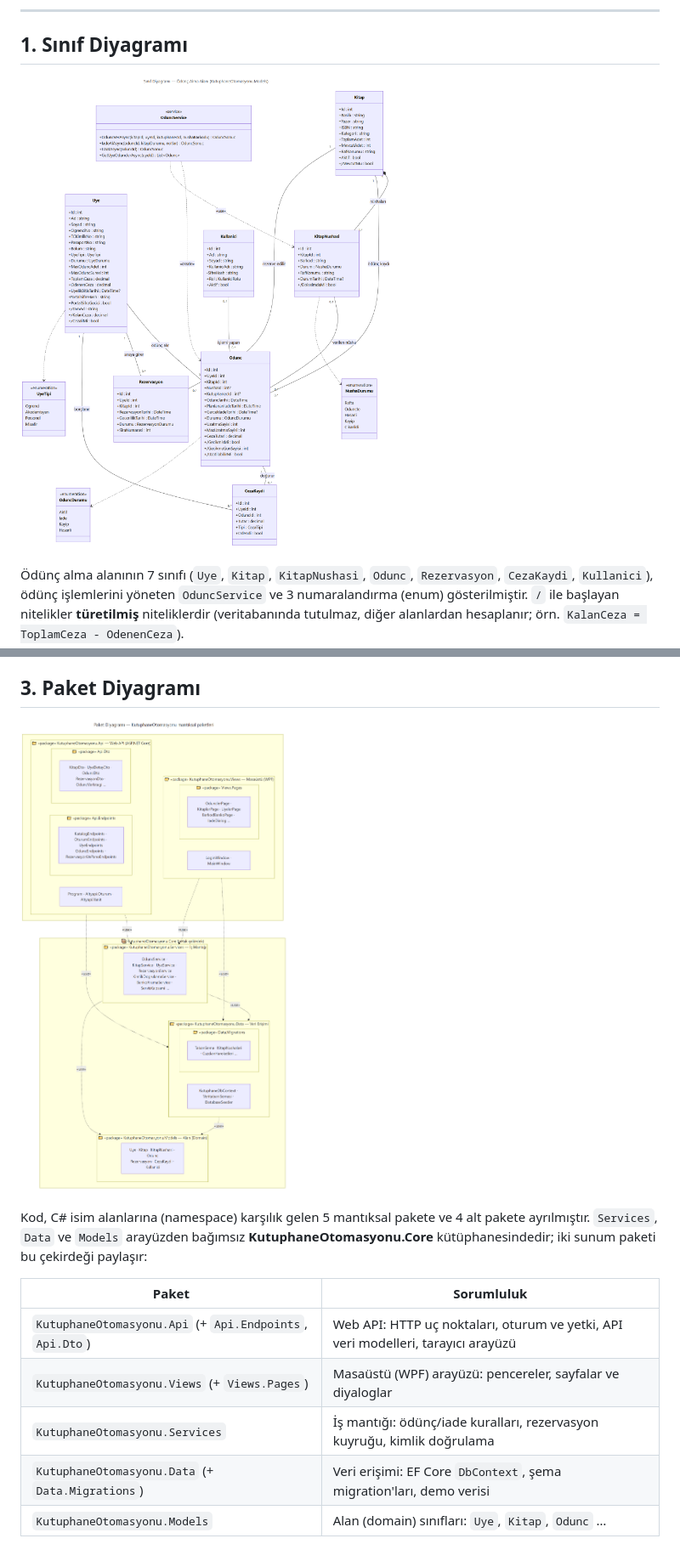
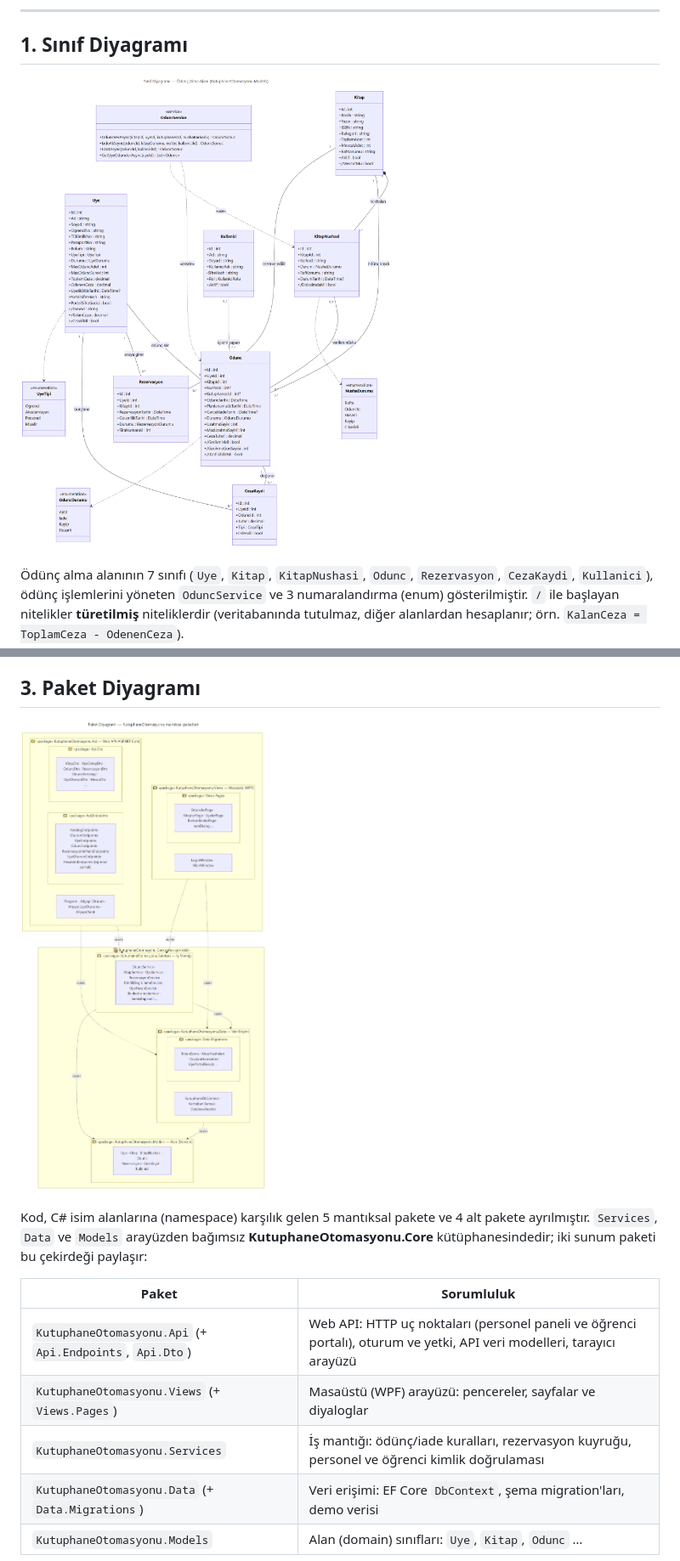
Before and after one commit to sudenurozturkk/KutuphaneOtomasyonu, a Markdown page: docs/uml/README.md, 2 parts joined by grey strips. Shown at 85% size. Rendered like a GitHub page; pictures changed too: docs/uml/1-sinif-diyagrami.png, docs/uml/3-paket-diyagrami.png.

Commit message:
docs(uml): diyagramlari guncel kodla birebir esitle
- Sinif: IadeAlAsync/UzatAsync imzalarina kullaniciId eklendi
- Nesne: kutuphaneci kullanici adi fatmak, kitap basligi seed verisiyle ayni
- Paket: ogrenci portali (UyeOturumEndpoints, HesabimEndpoints, UyeOturumu,
  UyeHesapService, UyePortalHesabi migration) eklendi

Co-Authored-By: Claude Opus 5.5 <noreply@anthropic.com>

```diff
--- a/docs/uml/README.md
+++ b/docs/uml/README.md
@@ -52,9 +52,9 @@ Kod, C# isim alanlarına (namespace) karşılık gelen 5 mantıksal pakete ve 4
 
 | Paket | Sorumluluk |
 |---|---|
-| `KutuphaneOtomasyonu.Api` (+ `Api.Endpoints`, `Api.Dto`) | Web API: HTTP uç noktaları, oturum ve yetki, API veri modelleri, tarayıcı arayüzü |
+| `KutuphaneOtomasyonu.Api` (+ `Api.Endpoints`, `Api.Dto`) | Web API: HTTP uç noktaları (personel paneli ve öğrenci portalı), oturum ve yetki, API veri modelleri, tarayıcı arayüzü |
 | `KutuphaneOtomasyonu.Views` (+ `Views.Pages`) | Masaüstü (WPF) arayüzü: pencereler, sayfalar ve diyaloglar |
-| `KutuphaneOtomasyonu.Services` | İş mantığı: ödünç/iade kuralları, rezervasyon kuyruğu, kimlik doğrulama |
+| `KutuphaneOtomasyonu.Services` | İş mantığı: ödünç/iade kuralları, rezervasyon kuyruğu, personel ve öğrenci kimlik doğrulaması |
 | `KutuphaneOtomasyonu.Data` (+ `Data.Migrations`) | Veri erişimi: EF Core `DbContext`, şema migration'ları, demo verisi |
 | `KutuphaneOtomasyonu.Models` | Alan (domain) sınıfları: `Uye`, `Kitap`, `Odunc` … |
 
```
Also changed, not shown: docs/uml/2-nesne-diyagrami.png, 6 other files.
